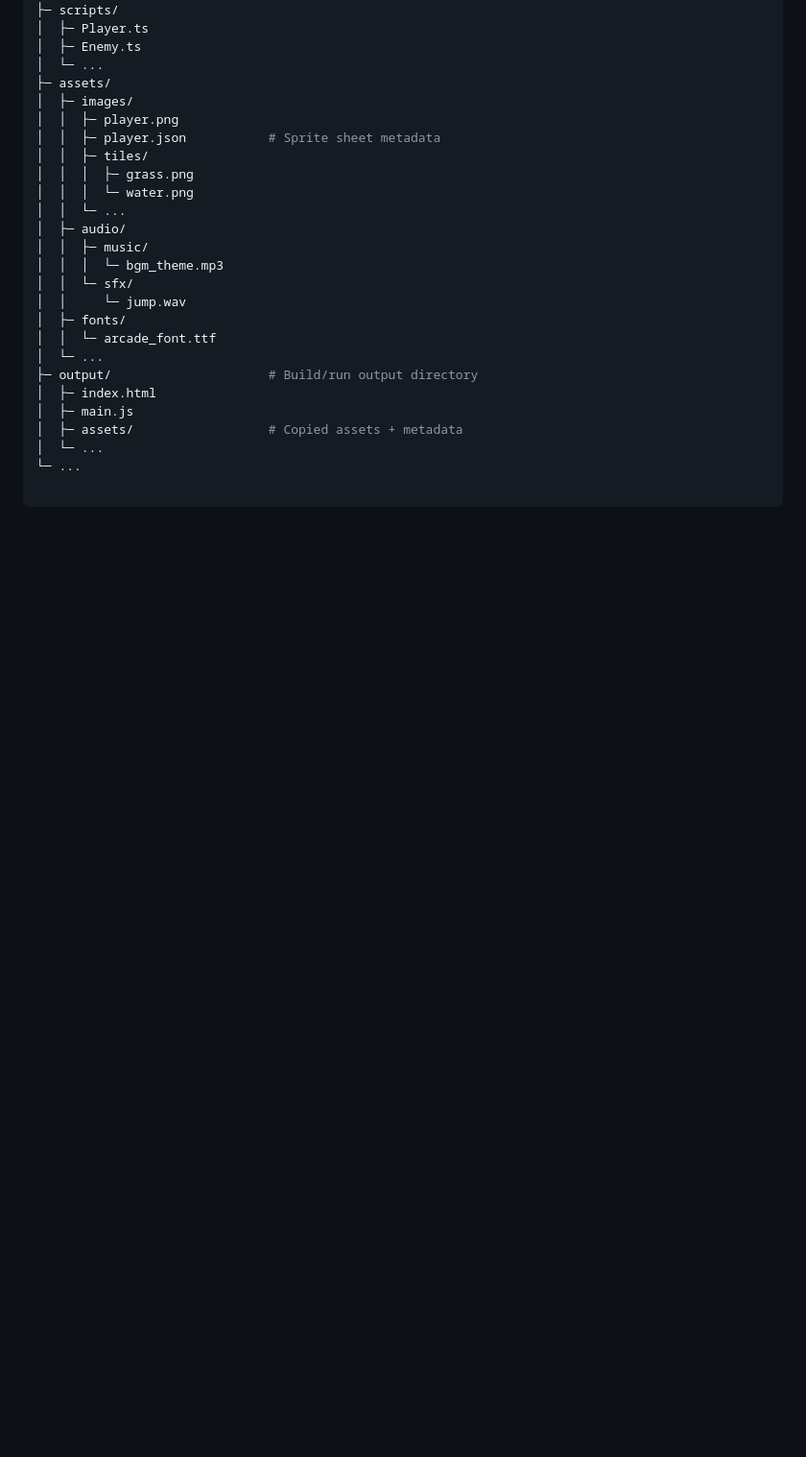
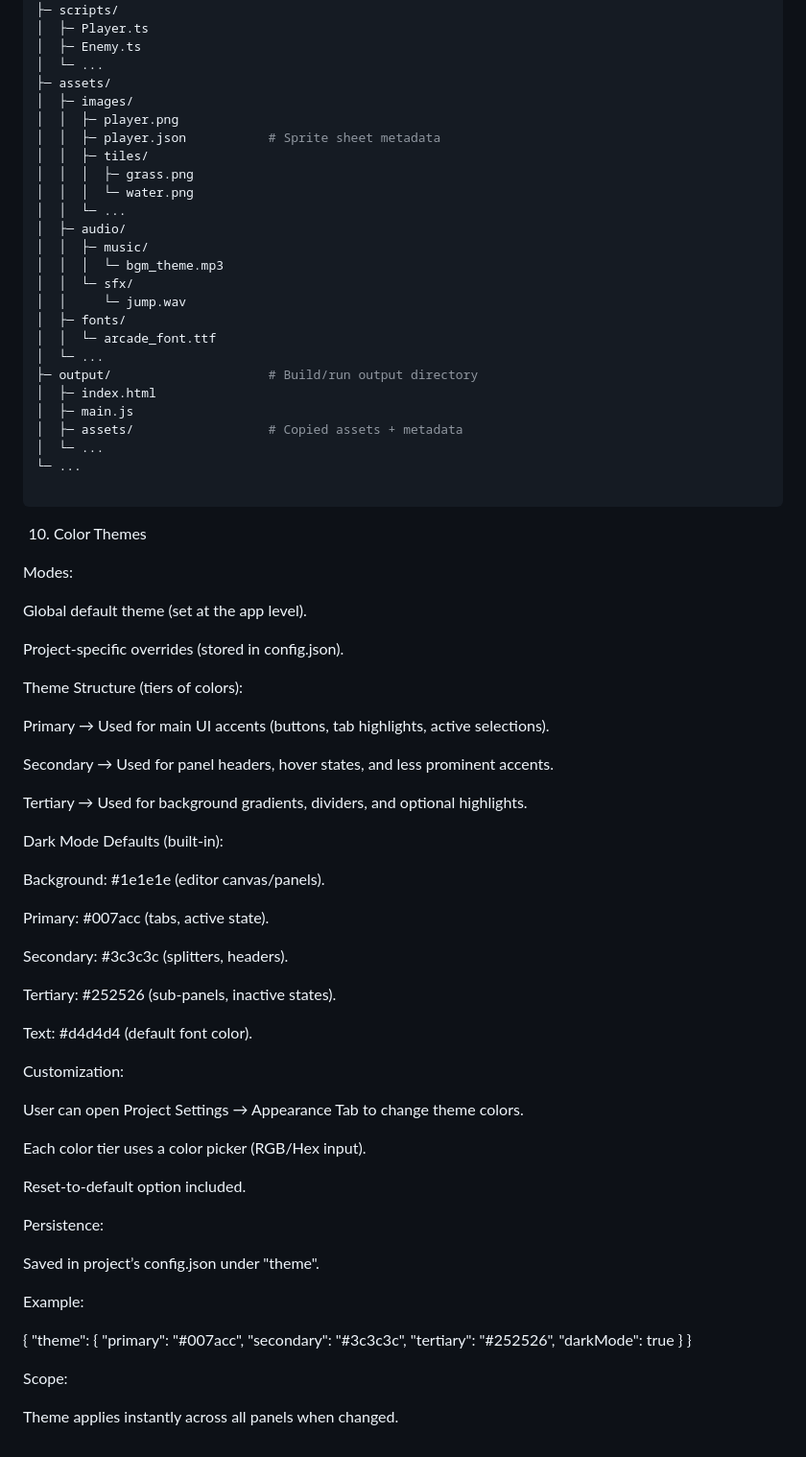
Before and after one commit to jyoung4242/ExIDE, a Markdown page: requirements.md, the part around one of its changes. Shown at 96% size. GitHub-like rendering; blank space fills up the shorter version.

Commit message:
updated requirements

````diff
--- a/requirements.md
+++ b/requirements.md
@@ -173,3 +201,51 @@ MyExcaliburProject/
 └─ ...
 
 ```
+
+10. Color Themes
+
+Modes:
+
+Global default theme (set at the app level).
+
+Project-specific overrides (stored in config.json).
+
+Theme Structure (tiers of colors):
+
+Primary → Used for main UI accents (buttons, tab highlights, active selections).
+
+Secondary → Used for panel headers, hover states, and less prominent accents.
+
+Tertiary → Used for background gradients, dividers, and optional highlights.
+
+Dark Mode Defaults (built-in):
+
+Background: #1e1e1e (editor canvas/panels).
+
+Primary: #007acc (tabs, active state).
+
+Secondary: #3c3c3c (splitters, headers).
+
+Tertiary: #252526 (sub-panels, inactive states).
+
+Text: #d4d4d4 (default font color).
+
+Customization:
+
+User can open Project Settings → Appearance Tab to change theme colors.
+
+Each color tier uses a color picker (RGB/Hex input).
+
+Reset-to-default option included.
+
+Persistence:
+
+Saved in project’s config.json under "theme".
+
+Example:
+
+{ "theme": { "primary": "#007acc", "secondary": "#3c3c3c", "tertiary": "#252526", "darkMode": true } }
+
+Scope:
+
+Theme applies instantly across all panels when changed.
````
Also changed, not shown: other parts of requirements.md (+28 -0 lines).
